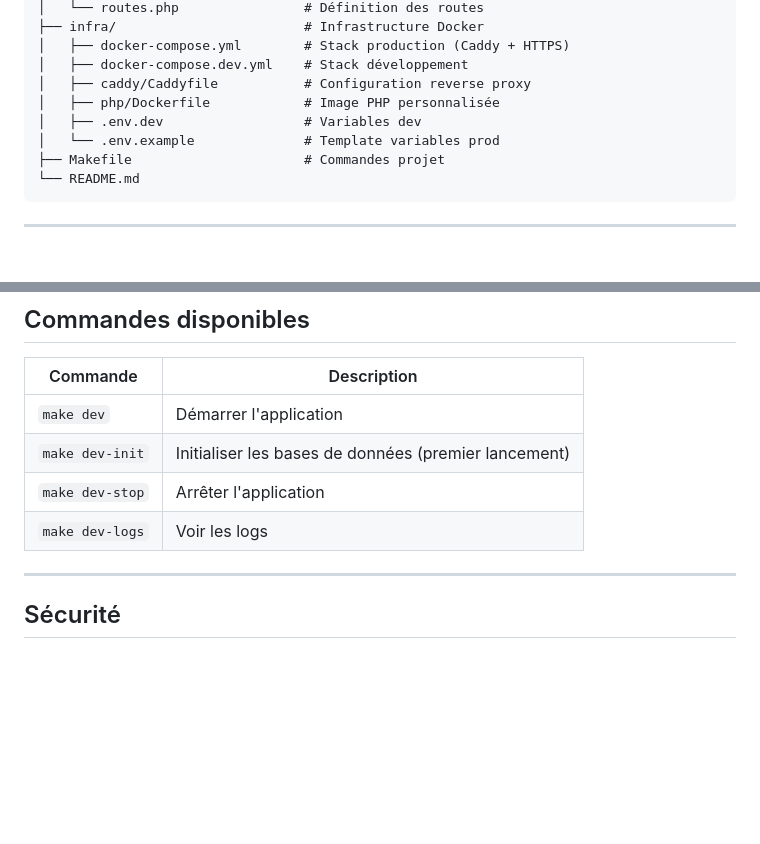
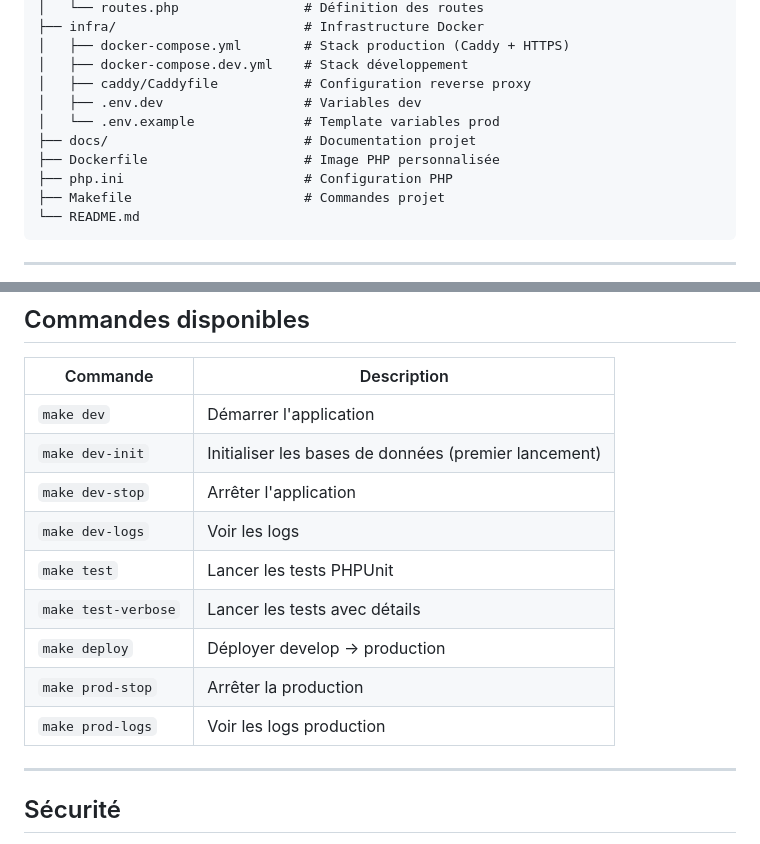
Before and after one commit to EtoileSombre/Vite_et_Gourmand, a Markdown page: README.md, 2 parts joined by grey strips. GitHub-like rendering; blank space fills up the shorter version.

Commit message:
docs: mise à jour README (arborescence, commandes make, docs)

````diff
--- a/README.md
+++ b/README.md
@@ -94,9 +94,11 @@ Cette commande (depuis la branche `develop`) :
 │   ├── docker-compose.yml        # Stack production (Caddy + HTTPS)
 │   ├── docker-compose.dev.yml    # Stack développement
 │   ├── caddy/Caddyfile           # Configuration reverse proxy
-│   ├── php/Dockerfile            # Image PHP personnalisée
 │   ├── .env.dev                  # Variables dev
 │   └── .env.example              # Template variables prod
+├── docs/                         # Documentation projet
+├── Dockerfile                    # Image PHP personnalisée
+├── php.ini                       # Configuration PHP
 ├── Makefile                      # Commandes projet
 └── README.md
 ```
@@ -111,6 +113,11 @@ Cette commande (depuis la branche `develop`) :
 | `make dev-init` | Initialiser les bases de données (premier lancement) |
 | `make dev-stop` | Arrêter l'application |
 | `make dev-logs` | Voir les logs |
+| `make test` | Lancer les tests PHPUnit |
+| `make test-verbose` | Lancer les tests avec détails |
+| `make deploy` | Déployer develop → production |
+| `make prod-stop` | Arrêter la production |
+| `make prod-logs` | Voir les logs production |
 
 ---
 
````
